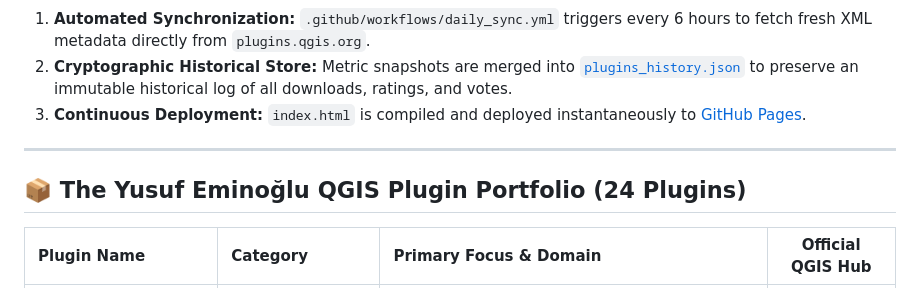
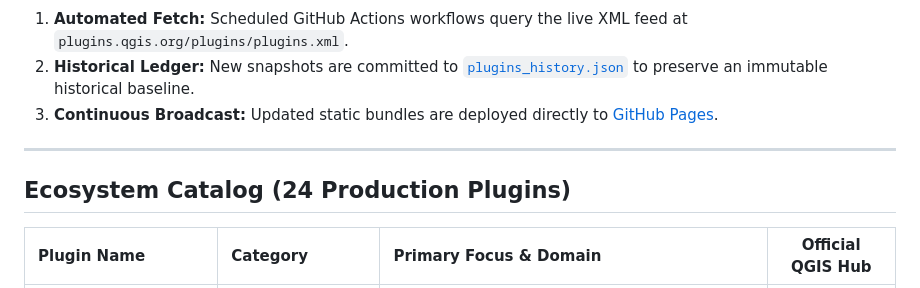
Before and after one commit to YusufEminoglu/qgis-plugins-governance, a Markdown page: README.md, the part around one of its changes. Drawn GitHub-style.

````diff
--- a/README.md
+++ b/README.md
@@ -97,12 +102,12 @@ flowchart LR
 ```
 
-1. **Automated Synchronization:** `.github/workflows/daily_sync.yml` triggers every 6 hours to fetch fresh XML metadata directly from `plugins.qgis.org`.
-2. **Cryptographic Historical Store:** Metric snapshots are merged into [`plugins_history.json`](plugins_history.json) to preserve an immutable historical log of all downloads, ratings, and votes.
-3. **Continuous Deployment:** `index.html` is compiled and deployed instantaneously to [GitHub Pages](https://yusufeminoglu.github.io/qgis-plugins-governance/).
+1. **Automated Fetch:** Scheduled GitHub Actions workflows query the live XML feed at `plugins.qgis.org/plugins/plugins.xml`.
+2. **Historical Ledger:** New snapshots are committed to [`plugins_history.json`](plugins_history.json) to preserve an immutable historical baseline.
+3. **Continuous Broadcast:** Updated static bundles are deployed directly to [GitHub Pages](https://yusufeminoglu.github.io/qgis-plugins-governance/).
 
 ---
 
-## 📦 The Yusuf Eminoğlu QGIS Plugin Portfolio (24 Plugins)
+## Ecosystem Catalog (24 Production Plugins)
 
 | Plugin Name | Category | Primary Focus & Domain | Official QGIS Hub |
 |:---|:---|:---|:---:|
````
Also changed, not shown: other parts of README.md (+82 -77 lines).
